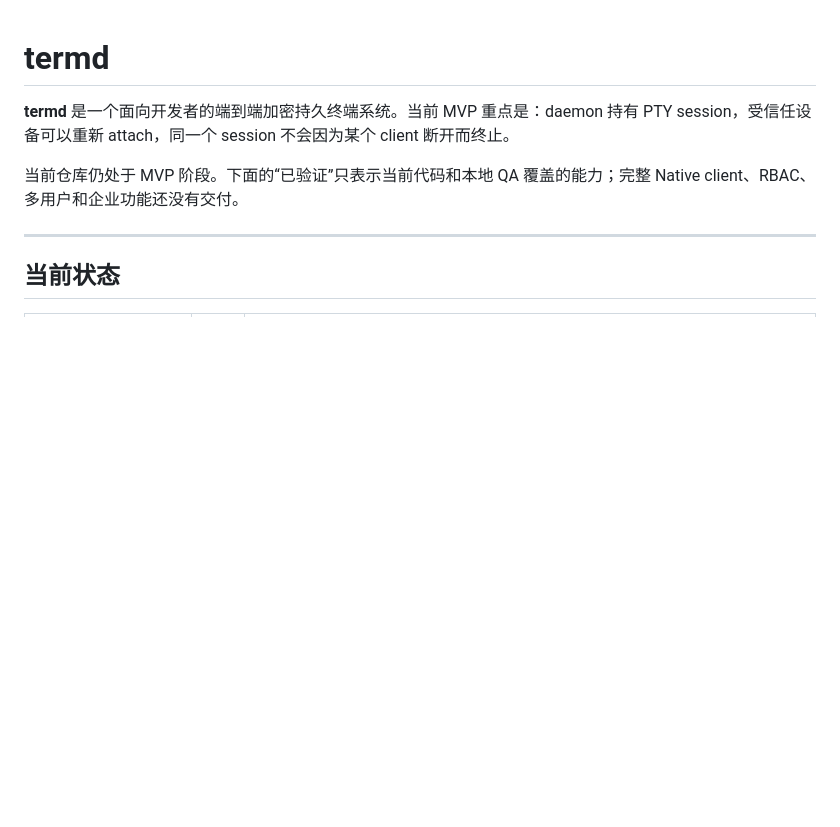
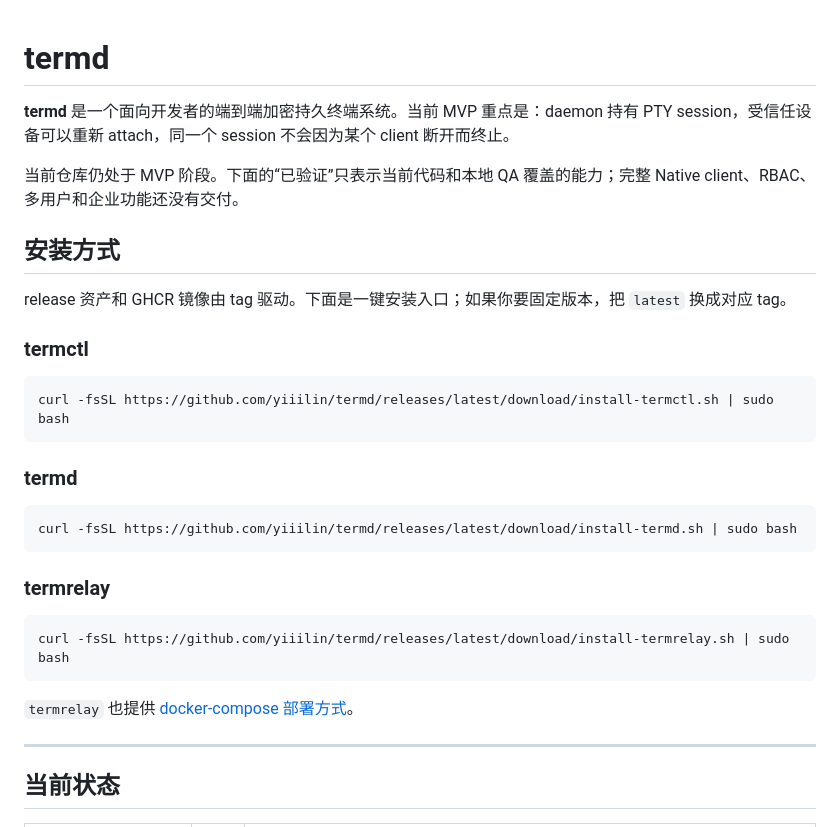
Before and after one commit to yiiilin/termd, a Markdown page: README.md, the part around the change. GitHub-like rendering; blank space fills up the shorter version.

Commit message:
docs: add install section near intro

````diff
--- a/README.md
+++ b/README.md
@@ -3,6 +3,30 @@
 **termd** 是一个面向开发者的端到端加密持久终端系统。当前 MVP 重点是：daemon 持有 PTY session，受信任设备可以重新 attach，同一个 session 不会因为某个 client 断开而终止。
 
 当前仓库仍处于 MVP 阶段。下面的“已验证”只表示当前代码和本地 QA 覆盖的能力；完整 Native client、RBAC、多用户和企业功能还没有交付。
+
+## 安装方式
+
+release 资产和 GHCR 镜像由 tag 驱动。下面是一键安装入口；如果你要固定版本，把 `latest` 换成对应 tag。
+
+### termctl
+
+```bash
+curl -fsSL https://github.com/yiiilin/termd/releases/latest/download/install-termctl.sh | sudo bash
+```
+
+### termd
+
+```bash
+curl -fsSL https://github.com/yiiilin/termd/releases/latest/download/install-termd.sh | sudo bash
+```
+
+### termrelay
+
+```bash
+curl -fsSL https://github.com/yiiilin/termd/releases/latest/download/install-termrelay.sh | sudo bash
+```
+
+`termrelay` 也提供 [docker-compose 部署方式](docs/deployment.md#termrelay-docker-compose)。
 
 ---
 
````
